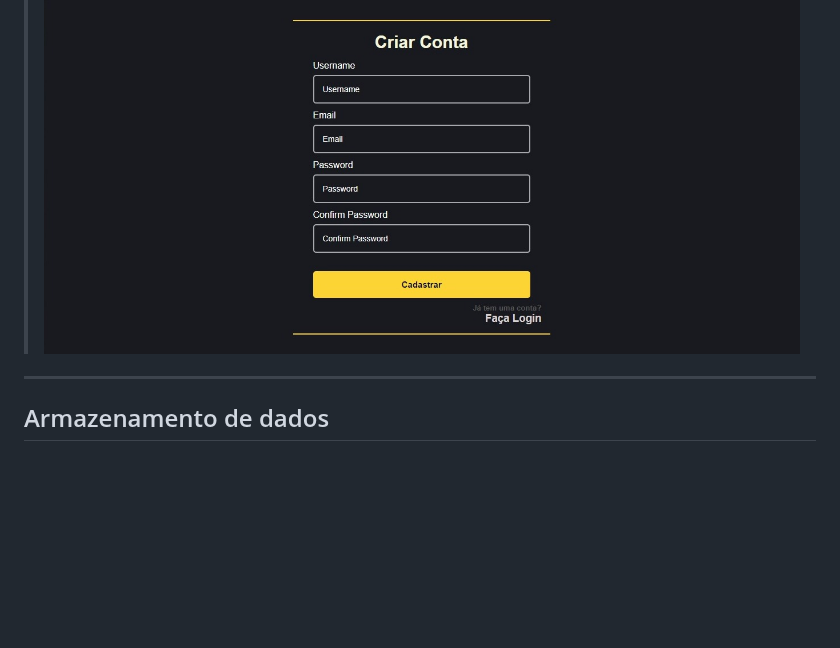
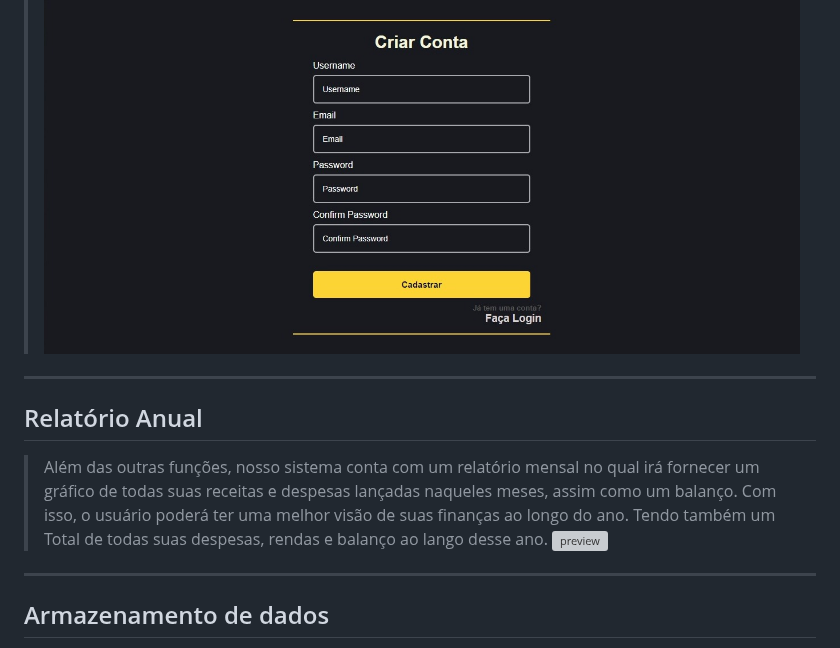
Before and after one commit to Akkinho/Projeto-Finance, a Markdown page: README.md, the part around the change. Rendered like a GitHub page; blank space fills up the shorter version; grey boxes are pictures that could not be loaded.

```diff
--- a/README.md
+++ b/README.md
@@ -29,6 +29,12 @@
 ## Cadastro de usuários
 > O cadastro é feito através de um formulário onde é solicitado ao usuário seu username, email, senha e confirmação de senha. Em relação a senha, o usuário deverá escolher uma senha de no mínimo 6 dígitos que contenha pelo menos um caractere especial. O sistema irá verificar se o email informado já está cadastrado em nosso banco, além também de verificar se a senha digitado está conrespondente no campo de validação de senha. Em caso de alguma informação incorreta, o usuário é informado e não é permitido seu cadastro.
 ![preview](assets/img/git_prints/cadastro.jpeg)
+
+<hr>
+
+## Relatório Anual
+> Além das outras funções, nosso sistema conta com um relatório mensal no qual irá fornecer um gráfico de todas suas receitas e despesas lançadas naqueles meses, assim como um balanço. Com isso, o usuário poderá ter uma melhor visão de suas finanças ao longo do ano. Tendo também um Total de todas suas despesas, rendas e balanço ao lango desse ano.
+![preview](assets/img/git_prints/detalhamento.jpeg)
 
 <hr>
 
```
